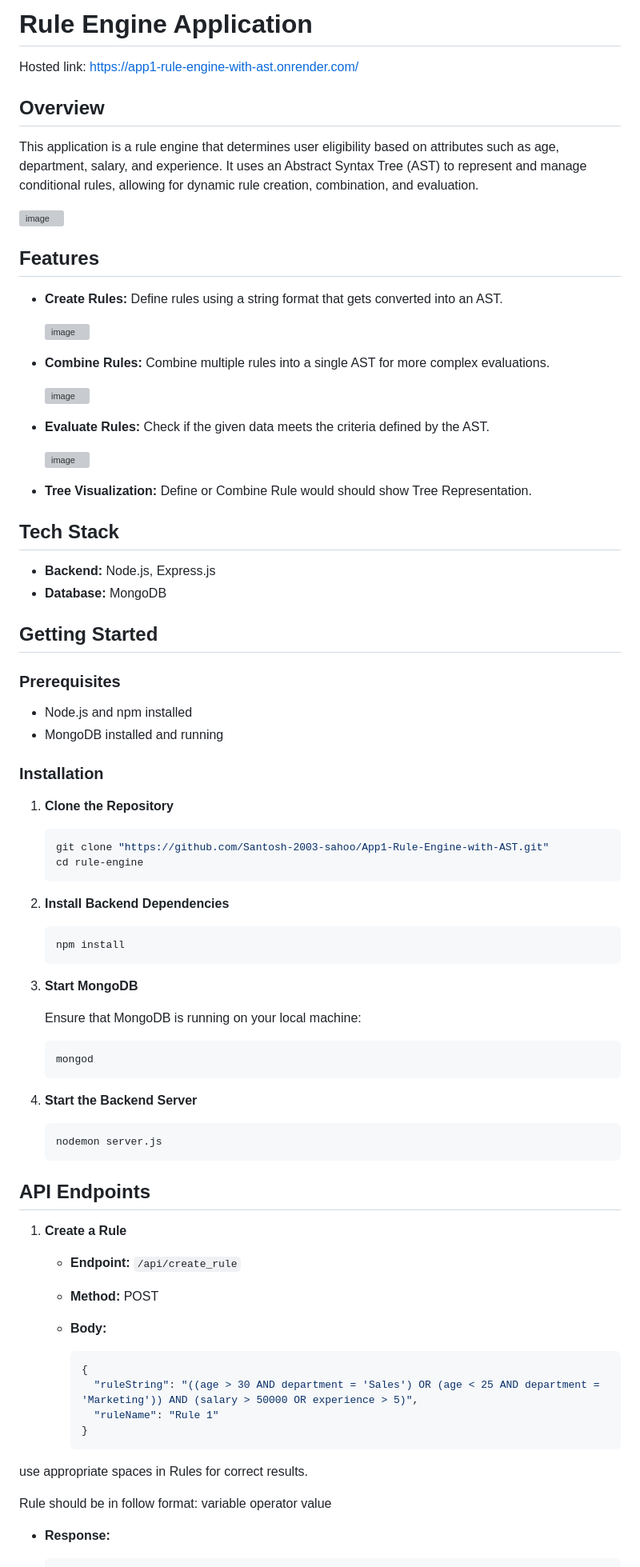
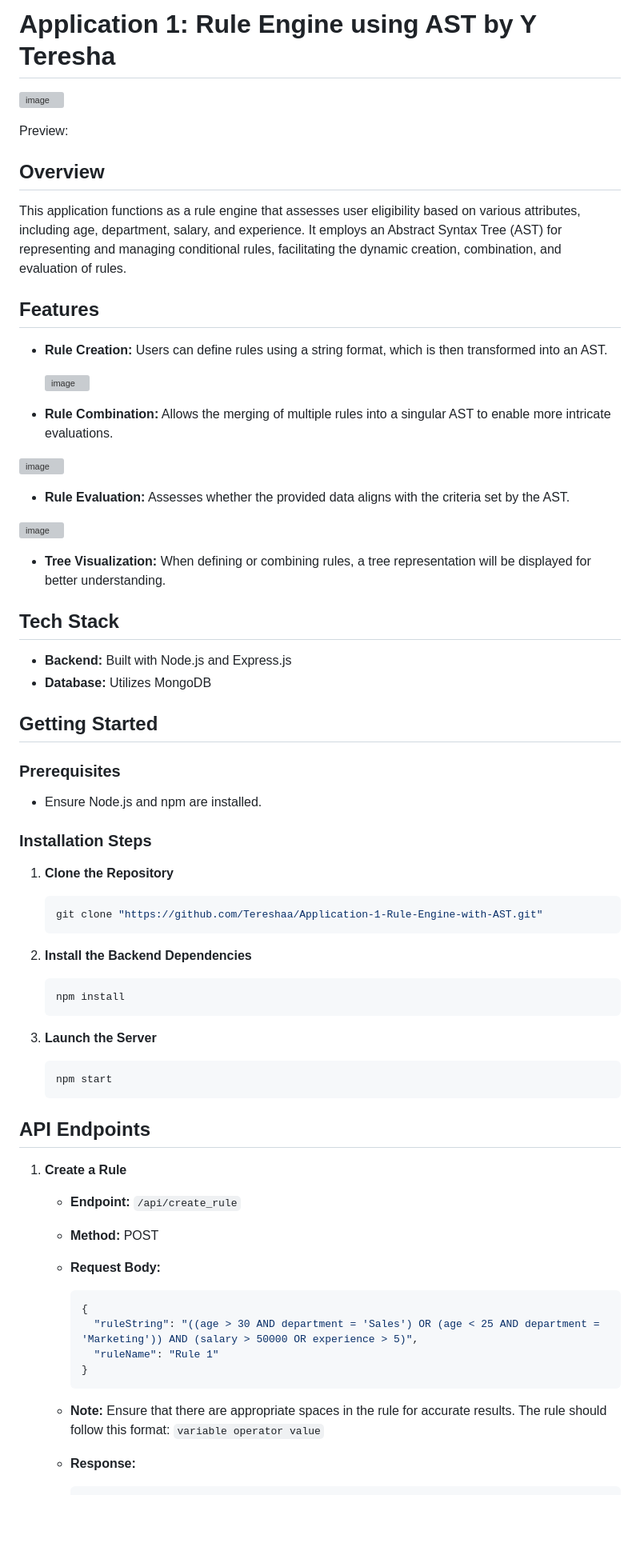
Before and after one commit to Tereshaa/Rule-Engine-with-AST, a Markdown page: README.md, the part around the change printed below. Shown: that part at 80% size. GitHub-like rendering; blank space fills up the shorter version; grey boxes are pictures that could not be loaded.

````diff
--- a/README.md
+++ b/README.md
@@ -1,14 +1,14 @@
-# Rule Engine Application
-Hosted link: https://app1-rule-engine-with-ast.onrender.com/
+
+# Application 1: Rule Engine using AST by Y Teresha
+![image](https://github.com/user-attachments/assets/dfb4461a-21f7-4560-b5f1-bc23d946ace4)
+
+Preview:
 
 ## Overview
 
-This application is a rule engine that determines user eligibility based on attributes such as age, department, salary, and experience. It uses an Abstract Syntax Tree (AST) to represent and manage conditional rules, allowing for dynamic rule creation, combination, and evaluation.
-
-<img width="943" alt="image" src="https://github.com/user-attachments/assets/78f6bdca-68aa-4818-a56f-5a50c2023b7f">
-
+This application functions as a rule engine that assesses user eligibility based on various attributes, including age, department, salary, and experience. It employs an Abstract Syntax Tree (AST) for representing and managing conditional rules, facilitating the dynamic creation, combination, and evaluation of rules.
 
 ## Features
 
-- **Create Rules:** Define rules using a string format that gets converted into an AST.
+- **Rule Creation:** Users can define rules using a string format, which is then transformed into an AST.
 
@@ -16,4 +16,4 @@ This application is a rule engine that determines user eligibility based on attr
 
 
-- **Combine Rules:** Combine multiple rules into a single AST for more complex evaluations.
+- **Rule Combination:** Allows the merging of multiple rules into a singular AST to enable more intricate evaluations.
 
@@ -21,4 +21,4 @@ This application is a rule engine that determines user eligibility based on attr
 
 
-- **Evaluate Rules:** Check if the given data meets the criteria defined by the AST.
+- **Rule Evaluation:** Assesses whether the provided data aligns with the criteria set by the AST.
 
@@ -26,45 +26,33 @@ This application is a rule engine that determines user eligibility based on attr
 
 
-- **Tree Visualization:** Define or Combine Rule would should show Tree Representation.
+- **Tree Visualization:** When defining or combining rules, a tree representation will be displayed for better understanding.
 
 ## Tech Stack
 
-- **Backend:** Node.js, Express.js
-- **Database:** MongoDB
+- **Backend:** Built with Node.js and Express.js
+- **Database:** Utilizes MongoDB
 
 ## Getting Started
 
 ### Prerequisites
 
-- Node.js and npm installed
-- MongoDB installed and running
+- Ensure Node.js and npm are installed.
 
-### Installation
+### Installation Steps
 
 1. **Clone the Repository**
    ```bash
-   git clone "https://github.com/Santosh-2003-sahoo/App1-Rule-Engine-with-AST.git"
-   cd rule-engine
+   git clone "https://github.com/Tereshaa/Application-1-Rule-Engine-with-AST.git"
    ```
 
-2. **Install Backend Dependencies**
-
+2. **Install the Backend Dependencies**
    ```bash
    npm install
    ```
 
-3. **Start MongoDB**
-
-   Ensure that MongoDB is running on your local machine:
-
+3. **Launch the Server**
    ```bash
-   mongod
-   ```
-
-4. **Start the Backend Server**
-
-   ```bash
-   nodemon server.js
+   npm start
    ```
 
 ## API Endpoints
@@ -72,17 +60,14 @@ This application is a rule engine that determines user eligibility based on attr
 1. **Create a Rule**
    - **Endpoint:** `/api/create_rule`
    - **Method:** POST
-   - **Body:**
-
+   - **Request Body:**
      ```json
      {
        "ruleString": "((age > 30 AND department = 'Sales') OR (age < 25 AND department = 'Marketing')) AND (salary > 50000 OR experience > 5)",
        "ruleName": "Rule 1"
      }
      ```
-use appropriate spaces in Rules for correct results.
-
-Rule should be in follow format:
-variable operator value
+   - **Note:** Ensure that there are appropriate spaces in the rule for accurate results. The rule should follow this format:
+   `variable operator value`
 
    - **Response:**
````
Also changed, not shown: other parts of README.md (+9 -16 lines).
